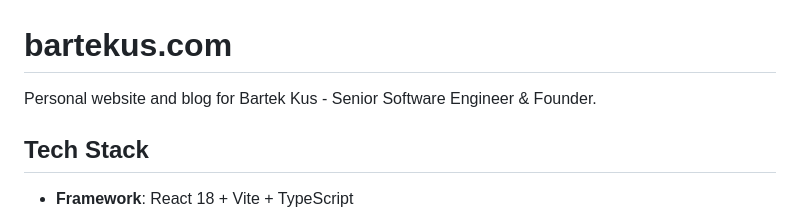
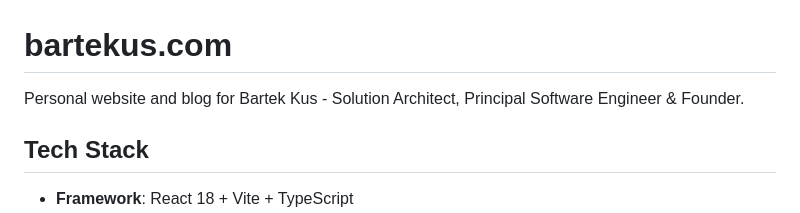
Before and after one commit to bartekus/bartekus.com, a Markdown page: README.md, the part around the change. GitHub-like rendering.

```diff
--- a/README.md
+++ b/README.md
@@ -1,6 +1,6 @@
 # bartekus.com
 
-Personal website and blog for Bartek Kus - Senior Software Engineer & Founder.
+Personal website and blog for Bartek Kus - Solution Architect, Principal Software Engineer & Founder.
 
 ## Tech Stack
 
```
